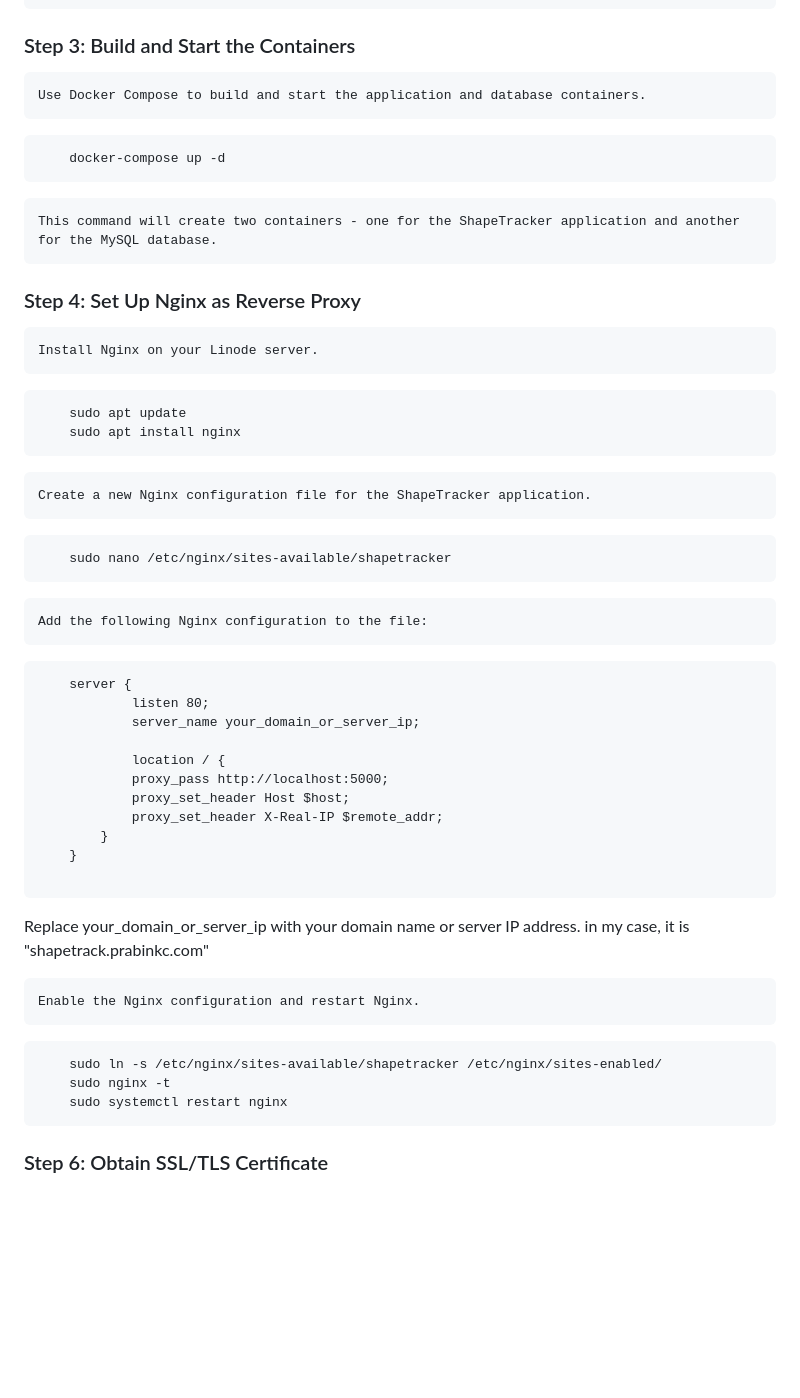
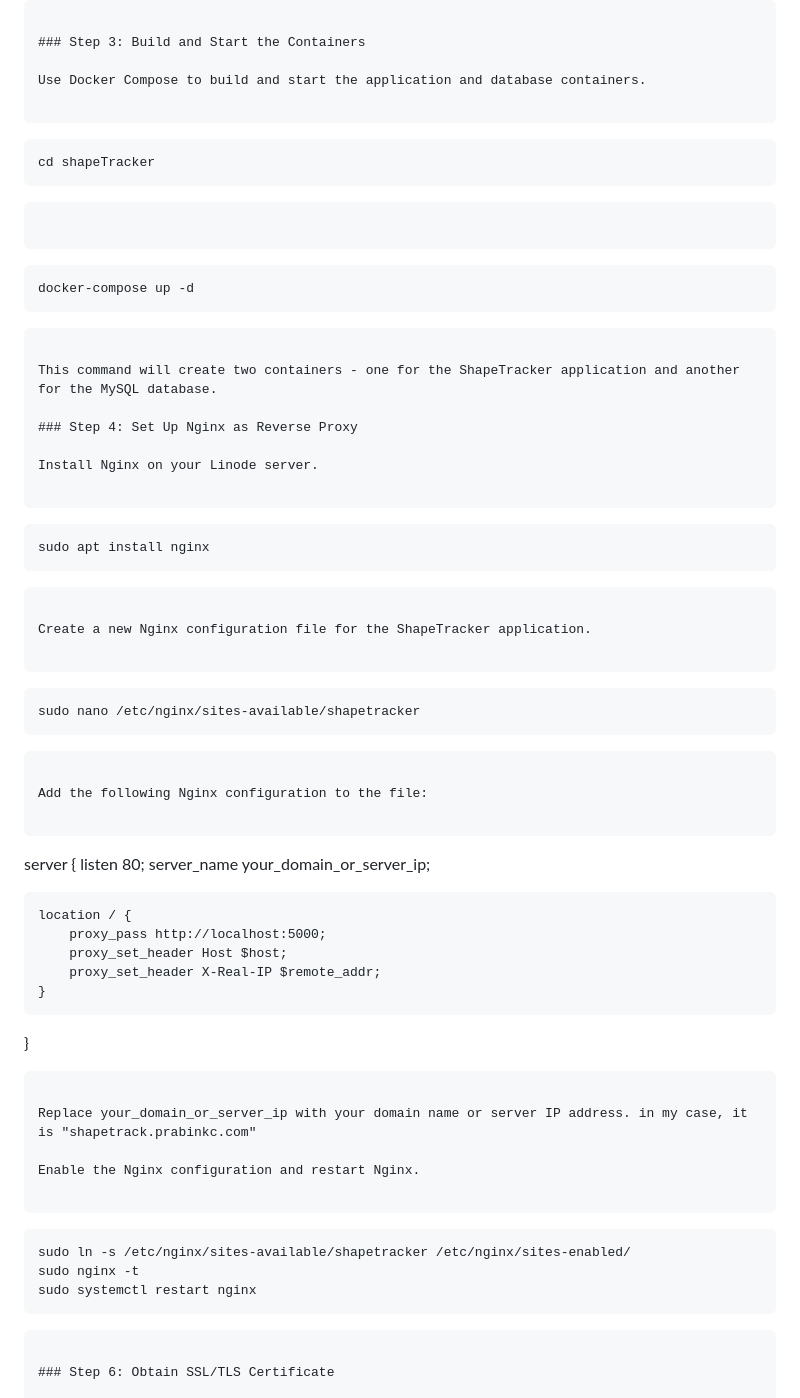
Before and after one commit to prabinkc2046/shapeTracker, a Markdown page: documentation/README.md, the part around the change printed below. Drawn GitHub-style; blank space fills up the shorter version.

````diff
--- a/documentation/README.md
+++ b/documentation/README.md
@@ -92,53 +156,65 @@ Edit /etc/hosts file:
 
 ### Step 3: Build and Start the Containers
 
-	Use Docker Compose to build and start the application and database containers.
+Use Docker Compose to build and start the application and database containers.
 
 ```
-	docker-compose up -d
+
+	cd shapeTracker
+
 ```
 
-	This command will create two containers - one for the ShapeTracker application and another for the MySQL database.
+```
+
+	docker-compose up -d
+
+```
+
+This command will create two containers - one for the ShapeTracker application and another for the MySQL database.
 
 ### Step 4: Set Up Nginx as Reverse Proxy
 
-	Install Nginx on your Linode server.
+Install Nginx on your Linode server.
 
 ```
-	sudo apt update
+
 	sudo apt install nginx
+
 ```
 
-	Create a new Nginx configuration file for the ShapeTracker application.
+Create a new Nginx configuration file for the ShapeTracker application.
 
 ```
+
 	sudo nano /etc/nginx/sites-available/shapetracker
+
 ```
 
-	Add the following Nginx configuration to the file:
+Add the following Nginx configuration to the file:
 
 ```
-	server {
-    		listen 80;
-    		server_name your_domain_or_server_ip;
+server {
+    listen 80;
+    server_name your_domain_or_server_ip;
 
-    		location / {
-        	proxy_pass http://localhost:5000;
-        	proxy_set_header Host $host;
-        	proxy_set_header X-Real-IP $remote_addr;
-    	}
-	}
+    location / {
+        proxy_pass http://localhost:5000;
+        proxy_set_header Host $host;
+        proxy_set_header X-Real-IP $remote_addr;
+    }
+}
 
 ```
 
 Replace your_domain_or_server_ip with your domain name or server IP address. in my case, it is "shapetrack.prabinkc.com"
 
-	Enable the Nginx configuration and restart Nginx.
+Enable the Nginx configuration and restart Nginx.
 
 ```
 	sudo ln -s /etc/nginx/sites-available/shapetracker /etc/nginx/sites-enabled/
 	sudo nginx -t
 	sudo systemctl restart nginx
+
 ```
 
 ### Step 6: Obtain SSL/TLS Certificate
````
Also changed, not shown: other parts of documentation/README.md (+88 -24 lines).
